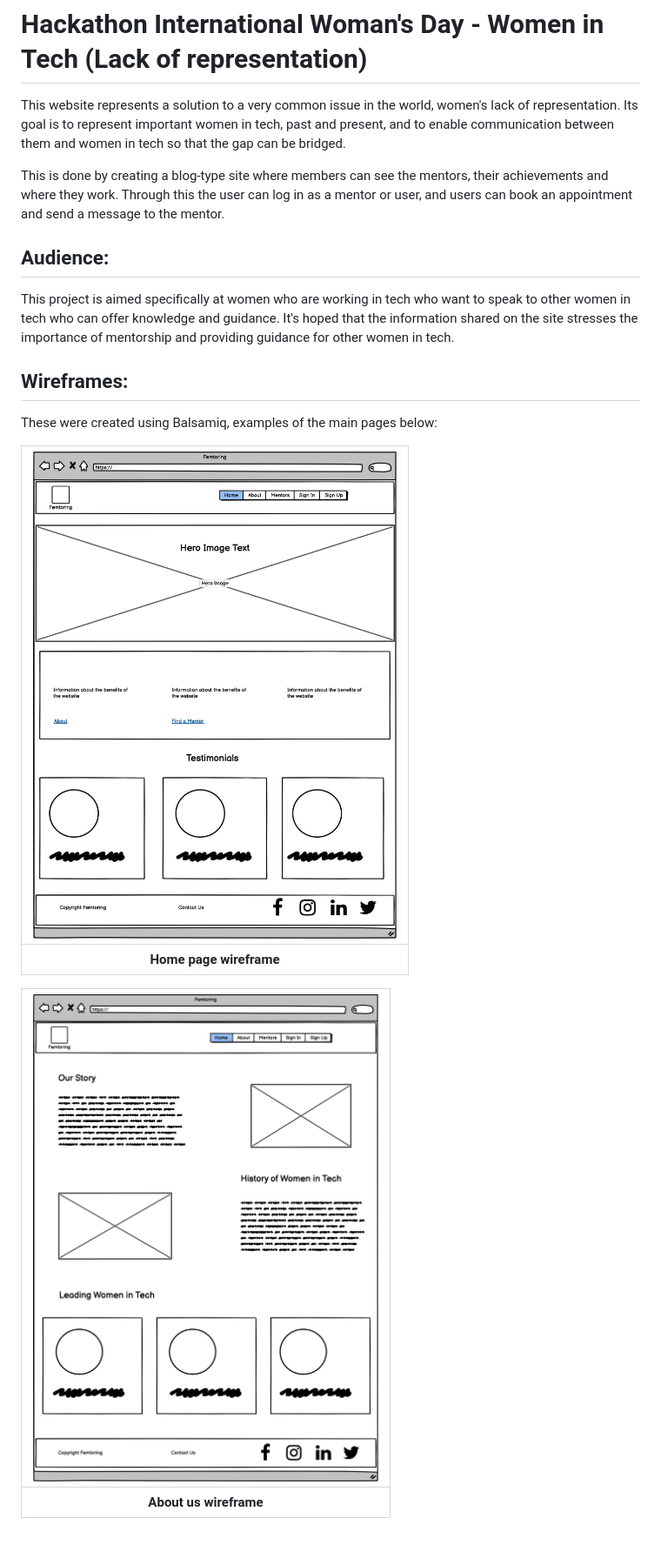
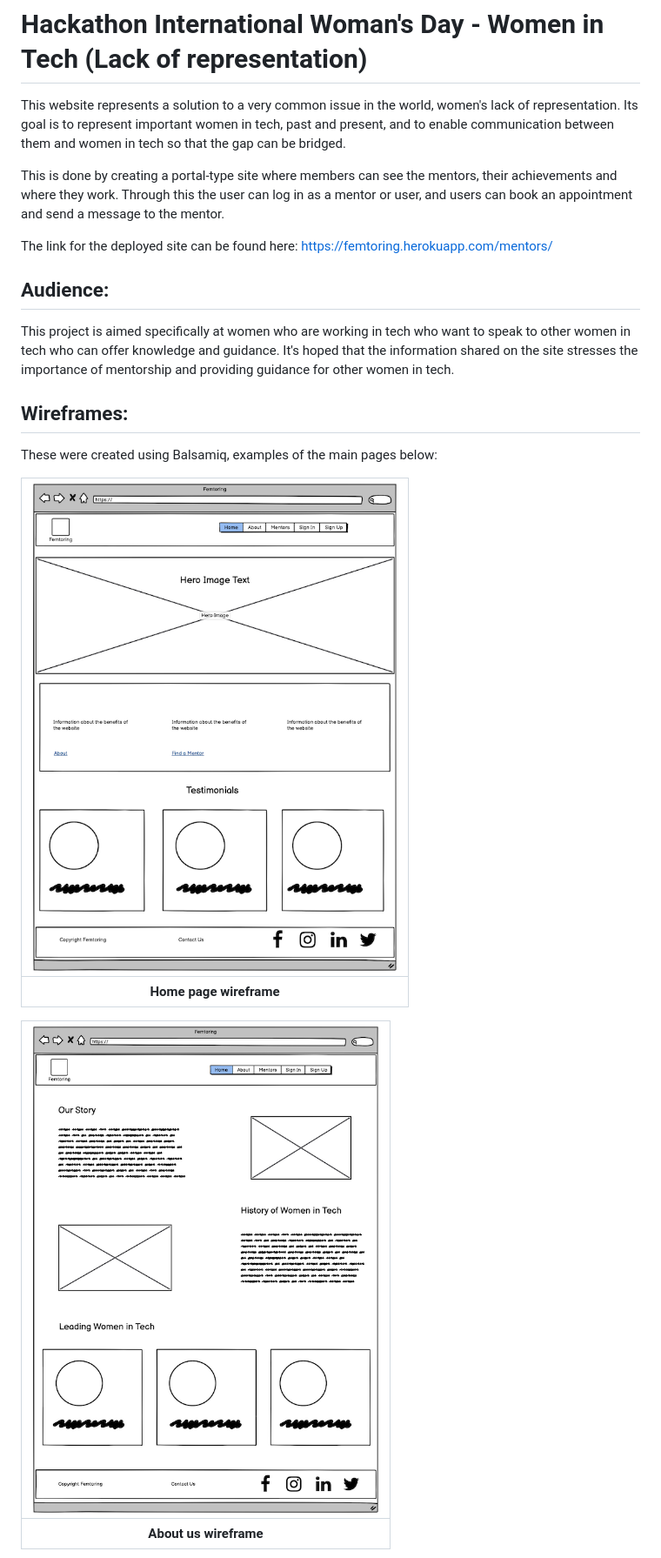
Before and after one commit to folarin-ogungbemi/Femtoring, a Markdown page: README.md, the part around the change printed below. Shown: that part at 87% size. Drawn GitHub-style; pictures changed too: static/images/about-femtoring.png (added), static/images/home-femtoring.png (added).

Commit message:
Add manual testing table, new deployment link and smaller images to readme (#83)

```diff
--- a/README.md
+++ b/README.md
@@ -2,7 +2,9 @@
 
 This website represents a solution to a very common issue in the world, women's lack of representation. Its goal is to represent important women in tech, past and present, and to enable communication between them and women in tech so that the gap can be bridged.
 
-This is done by creating a blog-type site where members can see the mentors, their achievements and where they work. Through this the user can log in as a mentor or user, and users can book an appointment and send a message to the mentor.
+This is done by creating a portal-type site where members can see the mentors, their achievements and where they work. Through this the user can log in as a mentor or user, and users can book an appointment and send a message to the mentor.
+
+The link for the deployed site can be found here: https://femtoring.herokuapp.com/mentors/
 
 ## Audience:
 
@@ -13,11 +15,11 @@ stresses the importance of mentorship and providing guidance for other women in
 
 These were created using Balsamiq, examples of the main pages below:
 
-| ![femtoring home wireframe](assets/readme_images/home-femtoring.png) |
+| ![femtoring home wireframe](static/images/home-femtoring.png) |
 |:--:|
 | <b>Home page wireframe</b>|
 
-| ![femtoring about wireframe](assets/readme_images/about-femtoring.png) |
+| ![femtoring about wireframe](static/images/about-femtoring.png) |
 |:--:|
 | <b>About us wireframe</b>|
 
```
Also changed, not shown: other parts of README.md (+35 -3 lines), static/images/mentors-femtoring.png (added).
